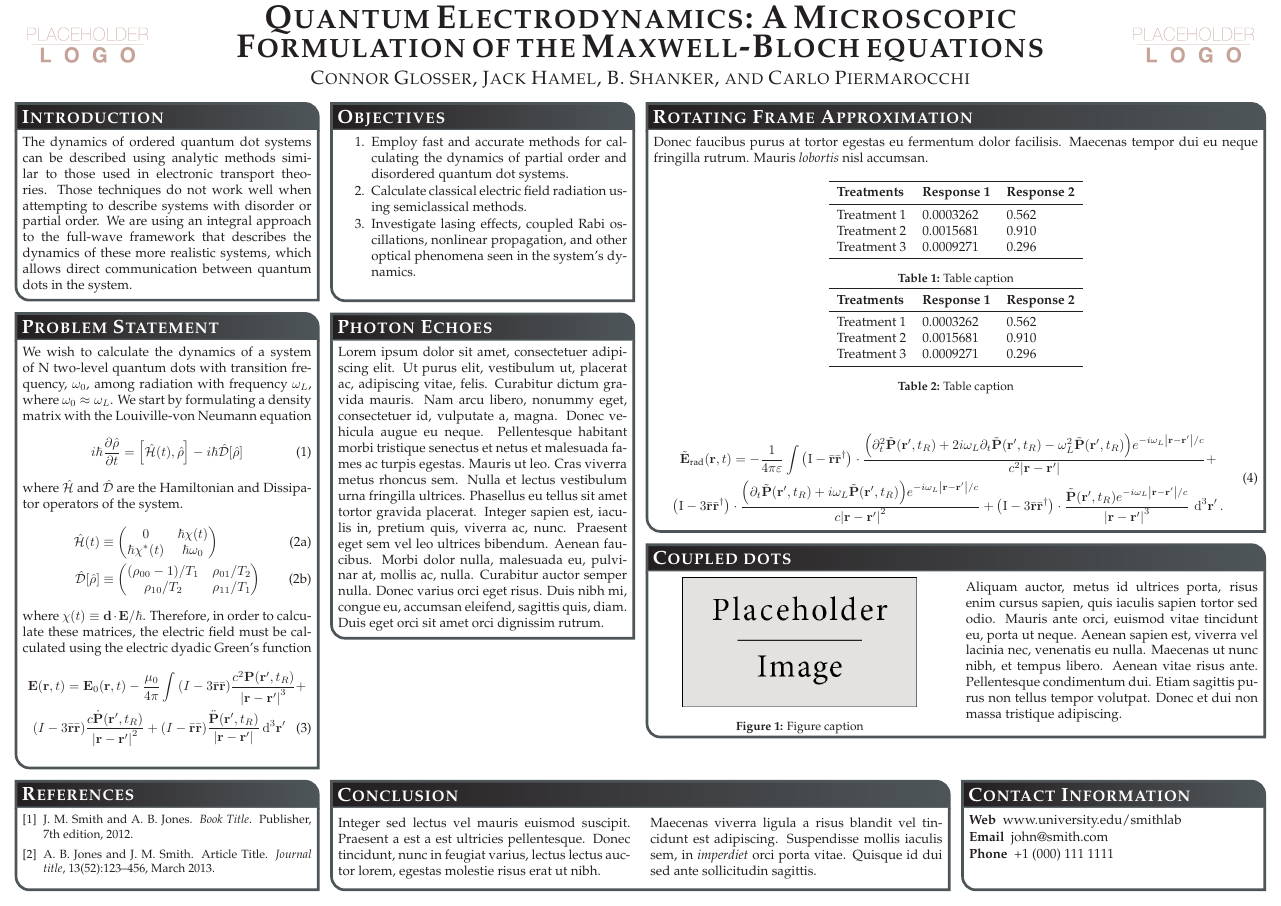
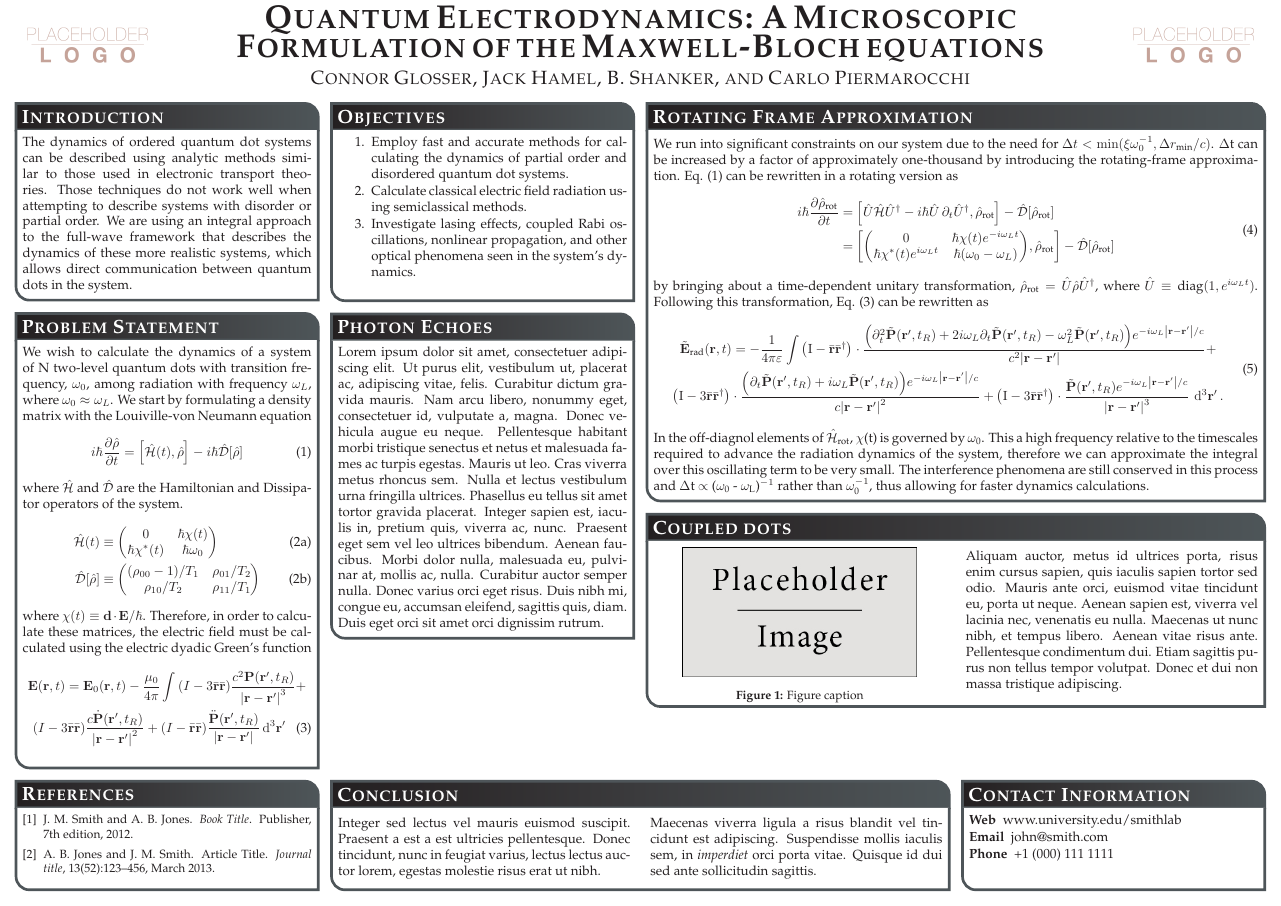
Before and after one commit to cgLaTeX/ERS2017, a LaTeX poster (conference_poster_4.tex, which reads sections/rwa.tex): the whole page. Compiled offline with pdfLaTeX.

Commit message:
Update on Overleaf.

```diff
--- a/sections/rwa.tex
+++ b/sections/rwa.tex
@@ -1,29 +1,12 @@
-Donec faucibus purus at tortor egestas eu fermentum dolor facilisis. Maecenas tempor dui eu neque fringilla rutrum. Mauris \emph{lobortis} nisl accumsan.
-
-\begin{center}
-\begin{tabular}{l l l}
-\toprule
-\textbf{Treatments} & \textbf{Response 1} & \textbf{Response 2}\\
-\midrule
-Treatment 1 & 0.0003262 & 0.562 \\
-Treatment 2 & 0.0015681 & 0.910 \\
-Treatment 3 & 0.0009271 & 0.296 \\
-\bottomrule
-\end{tabular}
-\captionof{table}{Table caption}
-
-\begin{tabular}{l l l}
-\toprule
-\textbf{Treatments} & \textbf{Response 1} & \textbf{Response 2}\\
-\midrule
-Treatment 1 & 0.0003262 & 0.562 \\
-Treatment 2 & 0.0015681 & 0.910 \\
-Treatment 3 & 0.0009271 & 0.296 \\
-\bottomrule
-\end{tabular}
-\captionof{table}{Table caption}
-\end{center}
-
+We run into significant constraints on our system due to the need for $\Delta t < \min(\xi \omega_0^{-1}, \Delta r_\text{min}/c)$.  $\Delta$t can be increased by a factor of approximately one-thousand by introducing the rotating-frame approximation.  Eq. (1) can be rewritten in a rotating version as
+\begin{equation}
+  \begin{aligned}
+    i \hbar \pdv{\hat{\rho}_\text{rot}}{t} &= \commutator{\hat{U} \hat{\mathcal{H}} \hat{U}^\dagger - i \hbar \hat{U} \, \partial_t \hat{U}^\dagger}{\hat{\rho}_\text{rot}} - \hat{\mathcal{D}}[\hat{\rho}_\text{rot}] \\
+    &= \commutator{\mqty(0 & \hbar \chi(t)e^{-i \omega_L t} \\ \hbar \chi^*(t) e^{i \omega_L t} & \hbar\qty(\omega_0 - \omega_L))}{\hat{\rho}_\text{rot}} - \hat{\mathcal{D}}[\hat{\rho}_\text{rot}]
+  \end{aligned}
+  \label{eq:rotating liouville}
+\end{equation}
+by bringing about a time-dependent unitary transformation, $\hat{\rho}_\text{rot} = \hat{U}\hat{\rho}\hat{U}^\dagger$, where $\hat{U} \equiv \text{diag}(1, e^{i \omega_L t})$.  Following this transformation, Eq. (3) can be rewritten as
 \begin{equation}
   \begin{gathered}
     \tilde{\vb{E}}_\text{rad}(\vb{r}, t) = -\frac{1}{4\pi \varepsilon} \int
@@ -34,3 +17,4 @@ Treatment 3 & 0.0009271 & 0.296 \\
   \end{gathered}
   \label{eq:radiated envelope}
 \end{equation}
+In the off-diagnol elements of $\hat{\mathcal{H}}_\text{rot}$, $\chi$(t) is governed by $\omega_\text{0}$.  This a high frequency relative to the timescales required to advance the radiation dynamics of the system, therefore we can approximate the integral over this oscillating term to be very small.  The interference phenomena are still conserved in this process and $\Delta$t $\propto$ ($\omega_\text{0}$ - $\omega_\text{L}$)$^{-1}$ rather than $\omega_\text{0}^{-1}$, thus allowing for faster dynamics calculations.
```
